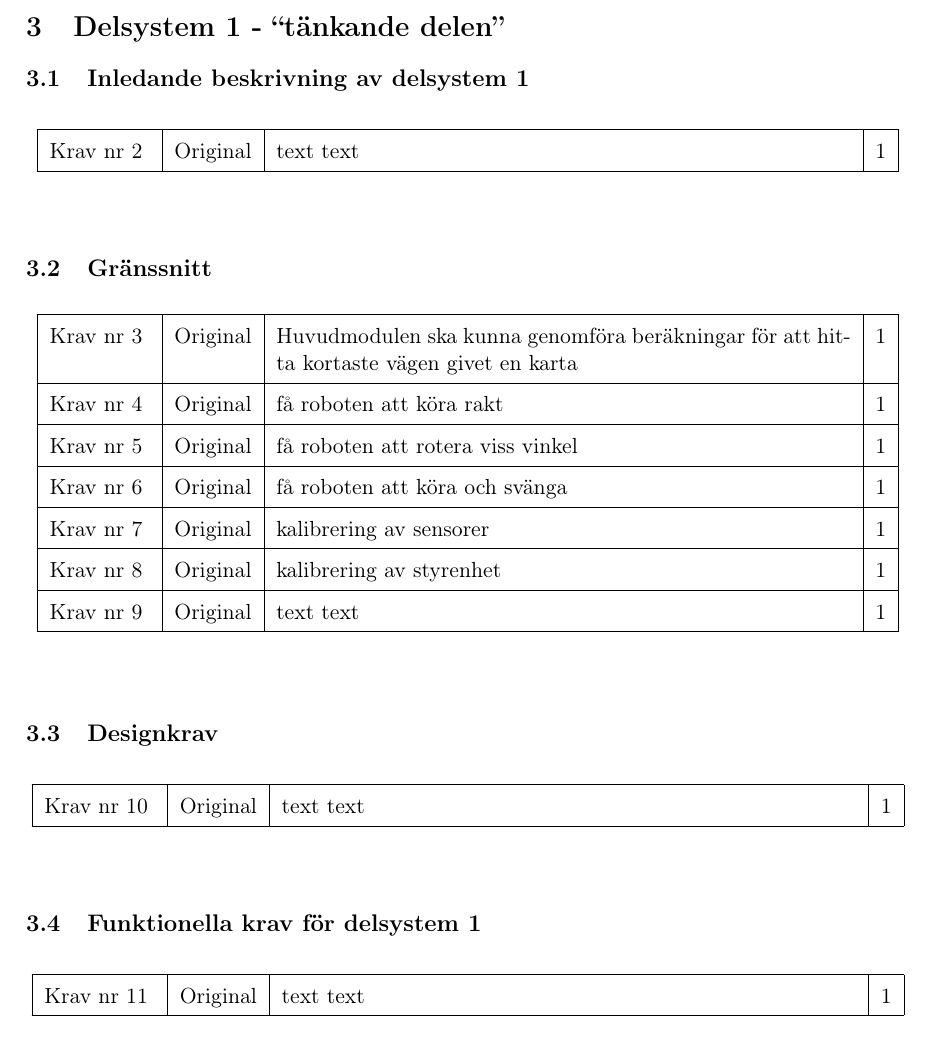
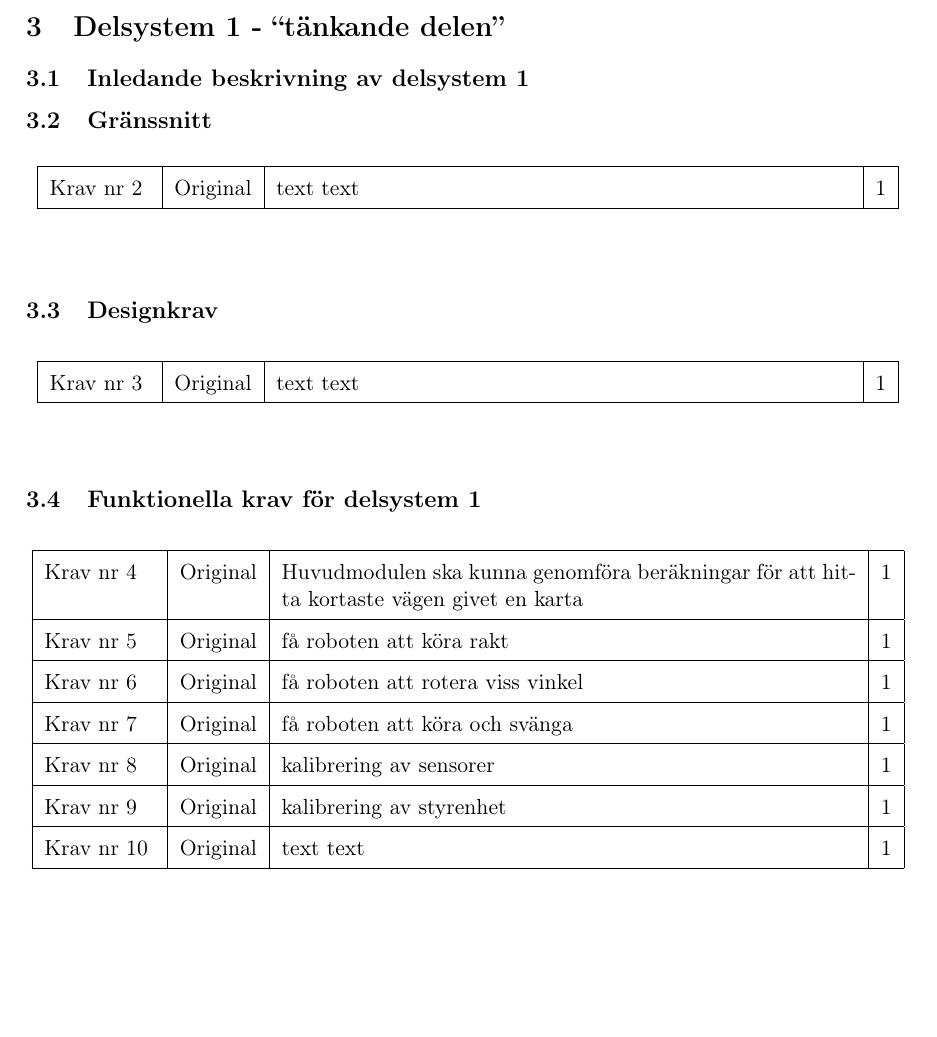
Before and after one commit to ollehu/TSEA56-Grupp-4, a LaTeX document (Dokumentation/Kravspecifikation/kravspec0.1.tex): part of page 9 of 16, cut so that both start at the same text, the shorter picture padded with empty space. Compiled offline with pdfLaTeX.

Commit message:
gränssnittskrav på delsystem 1

```diff
--- a/Dokumentation/Kravspecifikation/kravspec0.1.tex
+++ b/Dokumentation/Kravspecifikation/kravspec0.1.tex
@@ -149,6 +149,10 @@ Roboten ska kunna navigera autonomt i en labyrint. &
 
 \subsection{Inledande beskrivning av delsystem 1}
 
+
+
+\subsection{Gränssnitt}
+
 \begin{center}
 \begin{longtable}{|l|l|p{.65\linewidth}|l|} \hline
 
@@ -160,7 +164,20 @@ text text &
 \end{longtable}
 \end{center}
 
-\subsection{Gränssnitt}
+\subsection{Designkrav}
+
+\begin{center}
+\begin{longtable}{|l|l|p{.65\linewidth}|l|} \hline
+
+Krav nr\kravlista &
+Original &
+text text &
+1 \\ \hline
+
+\end{longtable}
+\end{center}
+
+\subsection{Funktionella krav för delsystem 1}
 
 \begin{center}
 \begin{longtable}{|l|l|p{.65\linewidth}|l|} \hline
@@ -194,32 +211,6 @@ Krav nr\kravlista &
 Original &
 kalibrering av styrenhet &
 1 \\ \hline
-
-Krav nr\kravlista &
-Original &
-text text &
-1 \\ \hline
-
-\end{longtable}
-\end{center}
-
-\subsection{Designkrav}
-
-\begin{center}
-\begin{longtable}{|l|l|p{.65\linewidth}|l|} \hline
-
-Krav nr\kravlista &
-Original &
-text text &
-1 \\ \hline
-
-\end{longtable}
-\end{center}
-
-\subsection{Funktionella krav för delsystem 1}
-
-\begin{center}
-\begin{longtable}{|l|l|p{.65\linewidth}|l|} \hline
 
 Krav nr\kravlista &
 Original &
```
